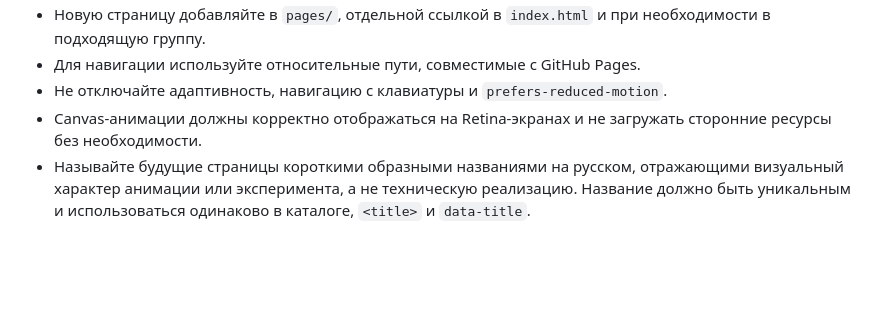
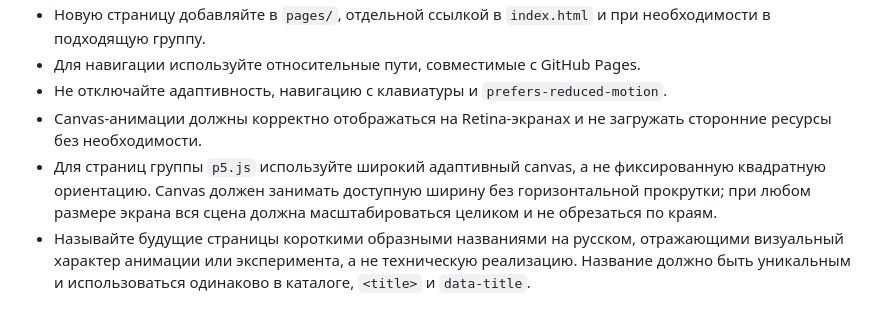
Before and after one commit to michaelrizn/Experiments, a Markdown page: agents.md, the part around the change. Rendered like a GitHub page; blank space fills up the shorter version.

Commit message:
Адаптировать p5-анимации под ширину экрана

```diff
--- a/agents.md
+++ b/agents.md
@@ -36,4 +36,5 @@
 - Для навигации используйте относительные пути, совместимые с GitHub Pages.
 - Не отключайте адаптивность, навигацию с клавиатуры и `prefers-reduced-motion`.
 - Canvas-анимации должны корректно отображаться на Retina-экранах и не загружать сторонние ресурсы без необходимости.
+- Для страниц группы `p5.js` используйте широкий адаптивный canvas, а не фиксированную квадратную ориентацию. Canvas должен занимать доступную ширину без горизонтальной прокрутки; при любом размере экрана вся сцена должна масштабироваться целиком и не обрезаться по краям.
 - Называйте будущие страницы короткими образными названиями на русском, отражающими визуальный характер анимации или эксперимента, а не техническую реализацию. Название должно быть уникальным и использоваться одинаково в каталоге, `<title>` и `data-title`.
```
